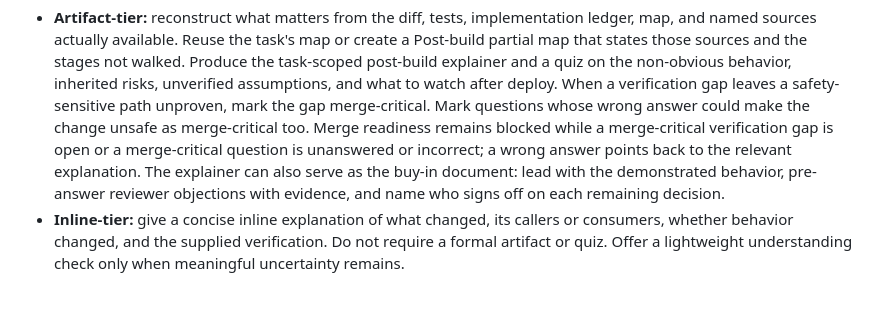
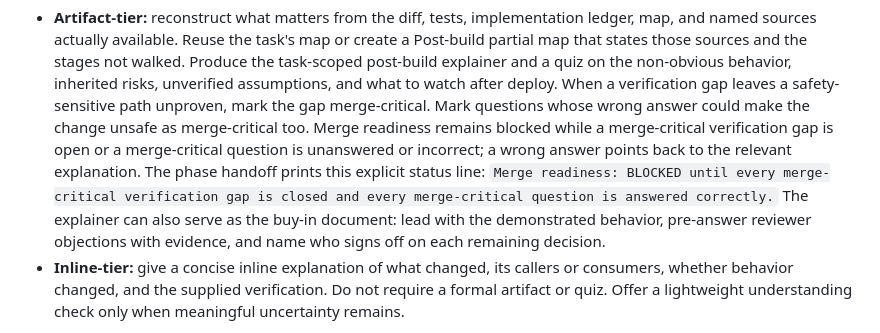
Before and after one commit to rhnfzl/explore-unknowns, a Markdown page: references/after-the-walk.md, the part around the change. Rendered like a GitHub page; blank space fills up the shorter version.

Commit message:
fix: make lifecycle handoffs explicit

```diff
--- a/references/after-the-walk.md
+++ b/references/after-the-walk.md
@@ -59,9 +59,11 @@ Choose the recipe from stage 5's observable tier predicates.
   whose wrong answer could make the change unsafe as merge-critical too. Merge
   readiness remains blocked while a merge-critical verification gap is open or
   a merge-critical question is unanswered or incorrect; a wrong answer points
-  back to the relevant explanation. The explainer can also serve as the buy-in
-  document: lead with the demonstrated behavior, pre-answer reviewer objections
-  with evidence, and name who signs off on each remaining decision.
+  back to the relevant explanation. The phase handoff prints this explicit
+  status line: `Merge readiness: BLOCKED until every merge-critical verification gap is closed and every merge-critical question is answered correctly.` The
+  explainer can also serve as the buy-in document: lead with the demonstrated
+  behavior, pre-answer reviewer objections with evidence, and name who signs off
+  on each remaining decision.
 - **Inline-tier:** give a concise inline explanation of what changed, its
   callers or consumers, whether behavior changed, and the supplied verification.
   Do not require a formal artifact or quiz. Offer a lightweight understanding
```
Also changed, not shown: references/stage-4-landmine-sweep.md (+10 -4 lines).
